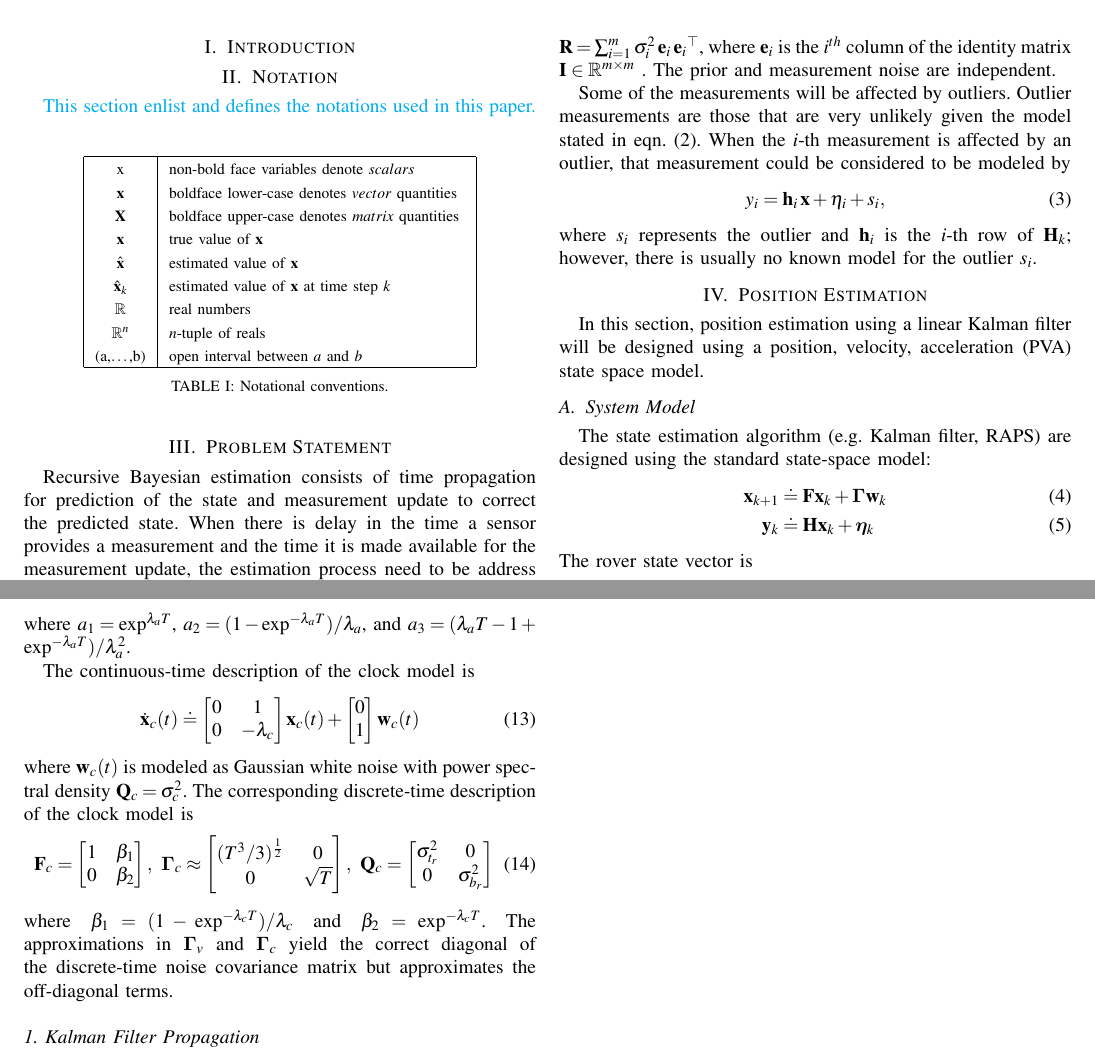
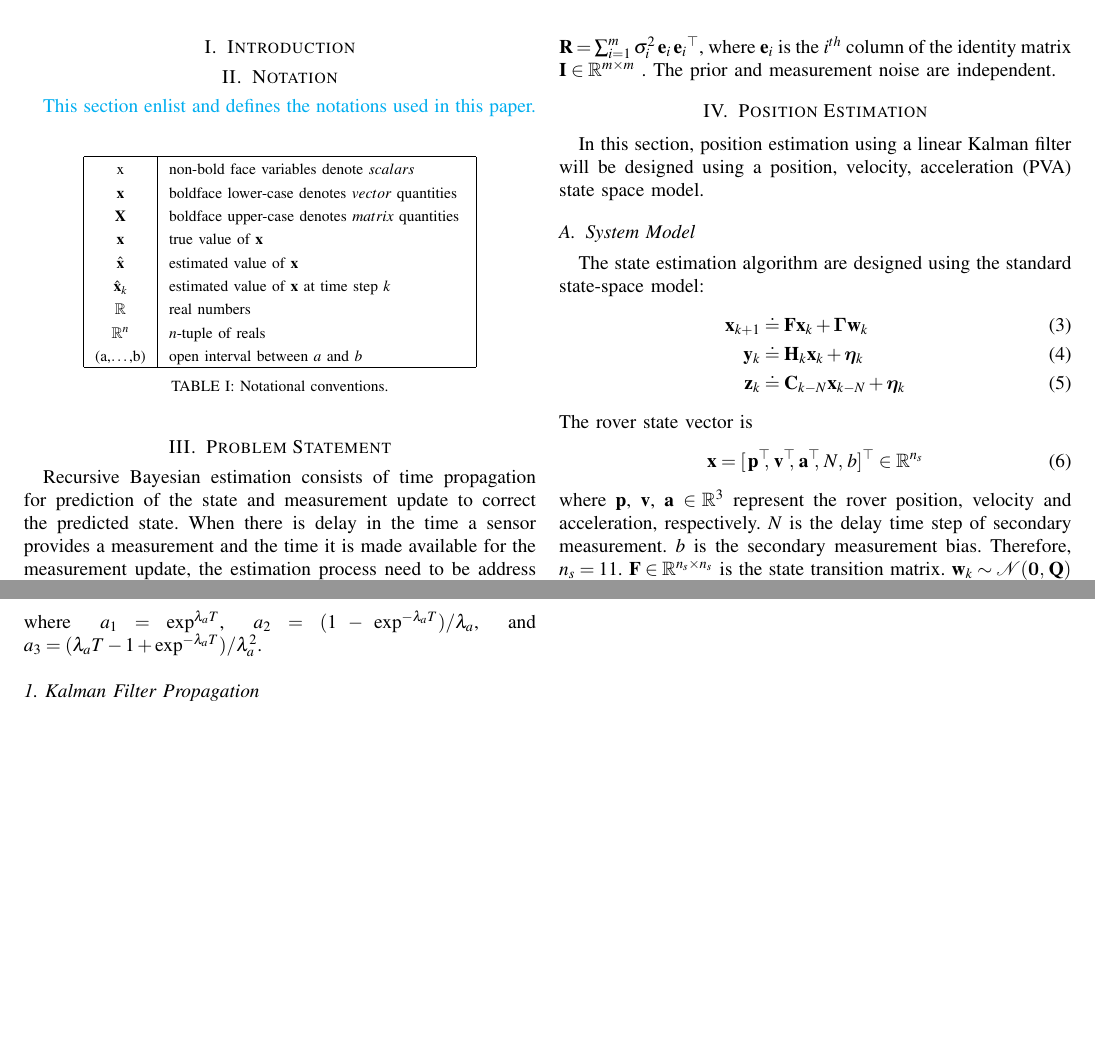
Before and after one commit to ashimneu/DelayedMeasurementEstimation, a LaTeX paper (Tex/estimation_with_delayed_msr.tex, which reads Tex/Sections/Position_Estimation.tex, Tex/Sections/Problem_Statement.tex): two parts of pages 1 and 2 of 2, joined at a grey line, cut so that both start at the same text, the shorter picture padded with empty space. Compiled offline with pdfLaTeX.

Commit message:
problem statement fixed to match current problem

```diff
--- a/Tex/Sections/Position_Estimation.tex
+++ b/Tex/Sections/Position_Estimation.tex
@@ -1,21 +1,20 @@
 In this section, position estimation using a linear Kalman filter will be designed using a position, velocity, acceleration (PVA) state space model.
 
 \subsection{System Model}
-The state estimation algorithm (e.g. Kalman filter, RAPS) are designed using the standard state-space model:
+The state estimation algorithm are designed using the standard state-space model:
 \begin{align} \label{eqn:state_prop_model}
 	\Boldx_{k+1} &\doteq \BoldF \Boldx_k + \BoldGamma \Boldw_k \\
 	\label{eqn:msr_update_model}
-	\Boldy_k &\doteq \BoldH \Boldx_k + \Boldeta_k
+	\Boldy_k &\doteq \BoldH_k \Boldx_k + \Boldeta_k \\
+	\label{eqn:delayed_msr_update_model}
+	\Boldz_k &\doteq \BoldC_{k-N} \Boldx_{k-N} + \Boldeta_k
 \end{align}
 The rover state vector is
 \begin{equation} \label{eqn:state_vector}
-	\Boldx = [\,\Boldp^\top \!\!\!, \, \Boldv^\top \!\!\!, \, \Bolda^\top \!\!\!, \, t_r, \, b_r]^\top
+	\Boldx = [\,\Boldp^\top \!\!\!, \, \Boldv^\top \!\!\!, \, \Bolda^\top \!\!\!, \, N, \, b]^\top
 	\in \mathbb{R}^{n_s}
-%	\begin{bmatrix}
-%		\Boldp^\top & \Boldv^\top & \Bolda^\top & t_r & b_r
-%	\end{bmatrix}^\top \in \mathbb{R}^{n_s}
 \end{equation}
-where $\Boldp$, $\Boldv$, $\Bolda$ $\in \mathbb{R}^3$ represent the rover position, velocity and acceleration, respectively. $t_r$, $b_r$ $\in \mathbb{R}$ are the receiver clock bias and clock drift, respectively.
+where $\Boldp$, $\Boldv$, $\Bolda$ $\in \mathbb{R}^3$ represent the rover position, velocity and acceleration, respectively. $N$ is the delay time step of secondary measurement. $b$ is the secondary measurement bias.
 Therefore, $n_s = 11$. $\BoldF \in \mathbb{R}^{n_s \times n_s}$ is the state transition matrix.
 $\Boldw_k \sim \mathcal{N}(\0,\,\BoldQ)$ is the process noise vector which is assumed to have a Gaussian distribution. $\BoldGamma \in \mathbb{R}^{n_s \times n_s}$ is the corresponding noise matrix. $\tau$ and $T$ are used to denote the time increments between successive state propagation and measurement update steps.
 Since the propagation is done at higher rate compared to measurement update, $\tau \ll T$.
@@ -33,7 +32,7 @@ Similarly, $\BoldI_{a \times b}$ is an identity matrix with $a$ rows and $b$ col
 The state space model has the standard form described in eqns. (\ref{eqn:state_prop_model}-\ref{eqn:msr_update_model}).
 The rover state vector is defined as
 $\Boldx_v = [\,\Boldp^\top \!\!\!\!,  \, \Boldv^\top \!\!\!\!, \, \Bolda^\top]^\top$
-and the receiver clock state vector is defined as $\Boldx_c = [\,t_r, \, b_r]^\top$.
+and the receiver clock state vector is defined as $\Boldx_c = [\,N, \, b]^\top$.
 The sub-components $\Boldx_v$ and $\Boldx_c$ propagate independently through time hence their respective components in the state space model are not coupled.
 The matrices of the discrete-time state-space model are
 \begin{align}
@@ -74,32 +73,3 @@ The corresponding discrete-time description of the PVA vehicle model is approxim
 	\end{bmatrix},
 \end{align}
 where $a_1 = \exp^{\lambda_a T}$, $a_2 = (1 - \exp^{-\lambda_a T})/ \lambda_a$, and $a_3 = (\lambda_a T - 1 + \exp^{-\lambda_a T})/ \lambda_a^2$.
-
-The continuous-time description of the clock model is
-\begin{align}
-	\dot{\Boldx}_c(t) \doteq
-	\begin{bmatrix}
-		0 & 1 \\ 0 & -\lambda_c
-	\end{bmatrix}
-	\Boldx_c(t) +
-	\begin{bmatrix} 0 \\ 1 \end{bmatrix} \Boldw_c(t)
-\end{align}
-where $\Boldw_c(t)$ is modeled as Gaussian white noise with power spectral density $\BoldQ_c = \sigma_c^2$.
-The corresponding discrete-time description of the clock model is
-\begin{align}
-	& \BoldF_c =
-	\begin{bmatrix}
-		1 & \beta_1 \\ 0 & \beta_2
-	\end{bmatrix}, ~
-	\BoldGamma_c \approx
-	\begin{bmatrix}
-		(T^3 / 3)^{\frac{1}{2}} & 0 \\
-		0 & \sqrt{T}
-	\end{bmatrix}, ~
-	\BoldQ_{c} =
-	\begin{bmatrix}
-		\sigma_{t_r}^2 & 0 \\ 0 & \sigma_{b_r}^2
-	\end{bmatrix}
-\end{align}
-where $\beta_1 = (1 - \exp^{-\lambda_c T})/ \lambda_c$ and $\beta_2 = \exp^{-\lambda_c T}$.
-The approximations in $\BoldGamma_v$ and $\BoldGamma_c$ yield the correct diagonal of the discrete-time noise covariance matrix but approximates the off-diagonal terms.
--- a/Tex/Sections/Problem_Statement.tex
+++ b/Tex/Sections/Problem_Statement.tex
@@ -28,11 +28,3 @@ where $\BoldH_k \in \mathbb{R}^{m \times n}$ is the measurement matrix and $\Bol
 }
 which can be written as $\BoldR = \sum_{i=1}^{m} \sigma_{i}^2 \, \Bolde_i  \,{\Bolde_i}^\top$, where $\Bolde_i$ is the $i^{th}$ column of the identity matrix $\BoldI \in \mathbb{R}^{m \times m}$ .
 The prior and measurement noise are independent.
-
-Some of the measurements will be affected by outliers.
-Outlier measurements are those that are very unlikely given the model stated in eqn. (\ref{eqn:MeasurementModel}).
-When the $i$-th measurement is affected by an outlier, that measurement could be considered to be modeled by
-\begin{equation}\label{eqn:MeasurementModel_s}
-	y_i = \Boldh_i \, \Boldx + \eta_i +s_i,
-\end{equation} where $s_i$ represents the outlier and $\Boldh_i$ is the $i$-th row of $\BoldH_k$; however,
-there is usually no known model for the outlier $s_i$.
```
